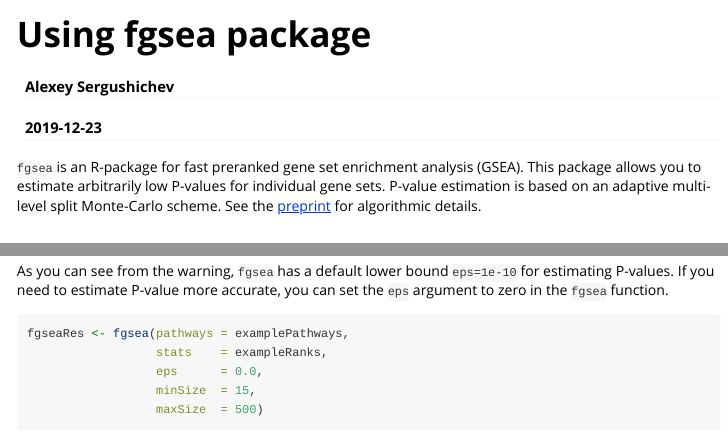
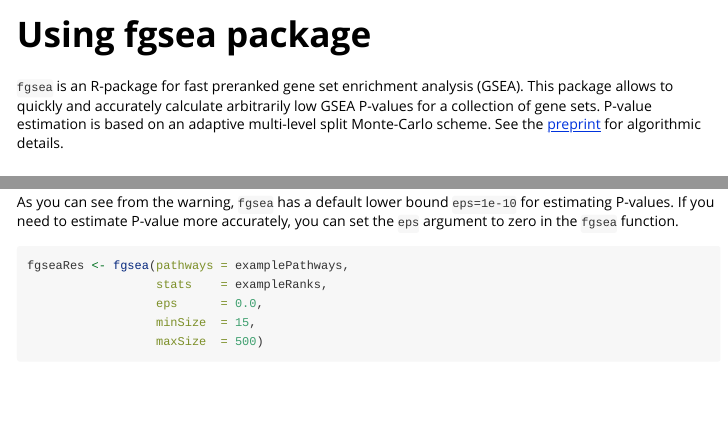
Before and after one commit to ctlab/fgsea, an R Markdown document (vignettes/fgsea-tutorial.Rmd): the page in a window 1100 px wide, from its top, and a second part further down, joined at a grey line. Rendered offline with R 4.5, knitr and Pandoc, with nearby package versions; some code elsewhere in the file could not run offline.

Commit message:
Fixed writing

````diff
--- a/vignettes/fgsea-tutorial.Rmd
+++ b/vignettes/fgsea-tutorial.Rmd
@@ -1,7 +1,5 @@
 ---
 title: "Using fgsea package"
-author: "Alexey Sergushichev"
-date: "2019-12-23"
 output: rmarkdown::html_vignette
 vignette: >
   %\VignetteIndexEntry{Using fgsea package}
@@ -9,7 +7,9 @@ vignette: >
   %\VignetteEncoding{UTF-8}
 ---
 
-`fgsea` is an R-package for fast preranked gene set enrichment analysis (GSEA). This package allows you to estimate arbitrarily low P-values for individual gene sets. P-value estimation is based on an adaptive multi-level split Monte-Carlo scheme. See the [preprint](https://www.biorxiv.org/content/10.1101/060012v2) for algorithmic details.
+`fgsea` is an R-package for fast preranked gene set enrichment analysis (GSEA).
+This package allows to quickly and accurately calculate arbitrarily low GSEA P-values for a collection of gene sets.
+P-value estimation is based on an adaptive multi-level split Monte-Carlo scheme. See the [preprint](https://www.biorxiv.org/content/10.1101/060012v2) for algorithmic details.
 
 ## Loading necessary libraries
 
@@ -46,7 +46,7 @@ The resulting table contains enrichment scores and p-values:
 head(fgseaRes[order(pval), ])
 ```
 
-As you can see from the warning, `fgsea` has a default lower bound `eps=1e-10` for estimating P-values. If you need to estimate P-value more accurate, you can set the `eps` argument to zero in the `fgsea` function.
+As you can see from the warning, `fgsea` has a default lower bound `eps=1e-10` for estimating P-values. If you need to estimate P-value more accurately, you can set the `eps` argument to zero in the `fgsea` function.
 ```{r}
 fgseaRes <- fgsea(pathways = examplePathways,
                   stats    = exampleRanks,
````
Also changed, not shown: vignettes/fgsea-tutorial.Rmd (4 more changed lines).
